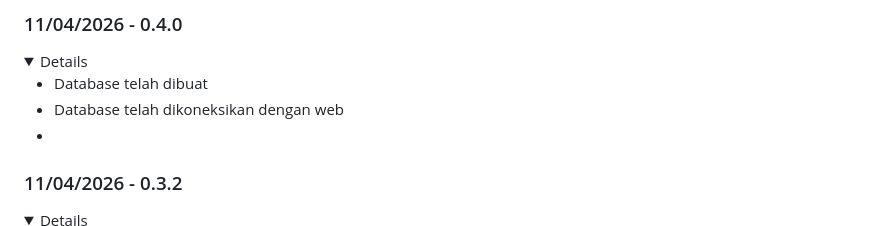
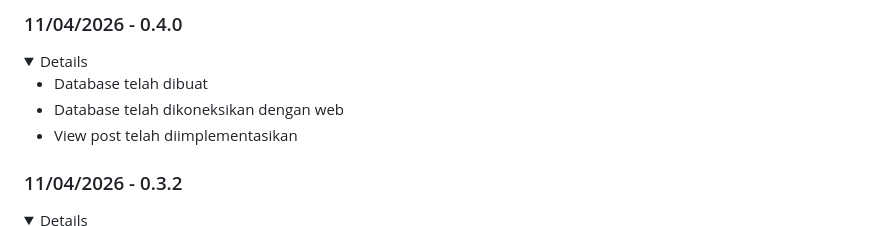
Before and after one commit to Banditov/XI-TKJ-3_PWL_Kelompok-8, a Markdown page: README.md, the part around the change. Drawn GitHub-style; folded sections open.

Commit message:
feat: Implement database and view posts

```diff
--- a/README.md
+++ b/README.md
@@ -361,7 +361,7 @@ Distributed under the Unlicense License. See [`LICENSE.txt`](./LICENSE.txt) for
 
    - Database telah dibuat
    - Database telah dikoneksikan dengan web
-   -
+   - View post telah diimplementasikan
 </details>
 
 ### 11/04/2026 - 0.3.2
```
